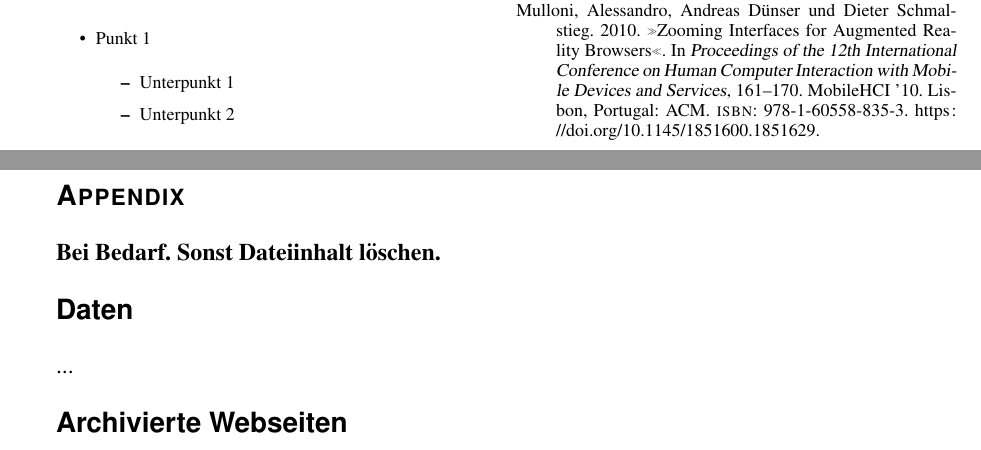
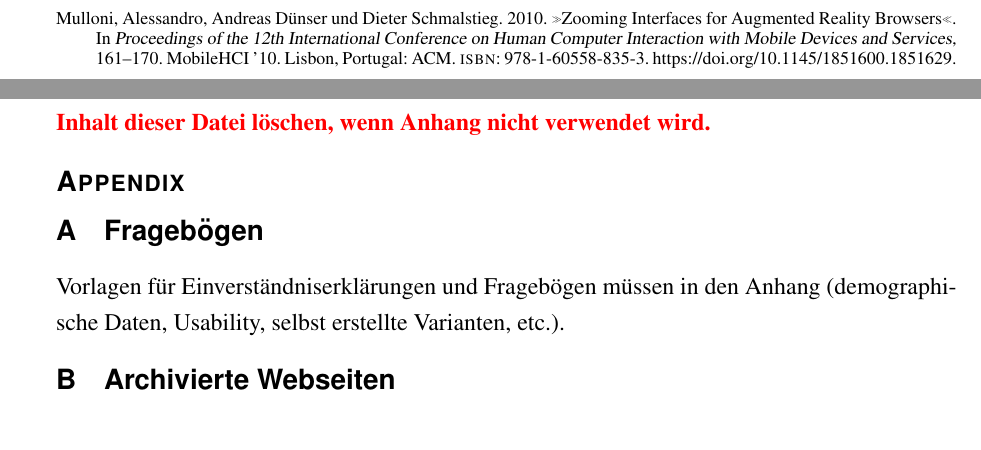
Before and after one commit to rebekka2705/seminararbeit, a LaTeX document (main.tex, which reads appendix.tex): two parts of pages 4 and 5 of 5 before the commit and two parts of pages 9 and 10 of 10 after it, joined at a grey line, cut so that both start at the same text, the shorter picture padded with empty space. Compiled offline with pdfLaTeX.

```diff
--- a/appendix.tex
+++ b/appendix.tex
@@ -1,15 +1,16 @@
+\appendix
 
+\textbf{\color{red} Inhalt dieser Datei löschen, wenn Anhang nicht verwendet wird.}
 
 \section*{Appendix}
-\markright{Appendix}
+\addcontentsline{toc}{section}{Appendices}
+\renewcommand{\thesubsection}{\Alph{subsection}}
 
-\textbf{Bei Bedarf. Sonst Dateiinhalt löschen.}
+\subsection{Fragebögen}
 
-\subsection*{Daten}
+Vorlagen für Einverständniserklärungen und Fragebögen müssen in den Anhang (demographische Daten, Usability, selbst erstellte Varianten, etc.).
 
-...
-
-\subsection*{Archivierte Webseiten}
+\subsection{Archivierte Webseiten}
 % \show\UrlBreaks
 
 \url{http://web.archive.org/web/20160526143921/http://www.gamedev.net/page/resources/_/technical/game-programming/understanding-component-entity-systems-r3013}
--- a/main.tex
+++ b/main.tex
@@ -14,6 +14,7 @@
 \usepackage[utf8]{inputenc}
 \usepackage{listings}
 \usepackage{makecell}
+\usepackage[anythingbreaks]{breakurl}
 
 \usepackage{amsmath}
 \usepackage[autostyle,german=guillemets]{csquotes}
```
Also changed, not shown: abbreviations.tex (added, +12 -0 lines), images/FHSLogo.jpg, main.tex (18 more changed lines).
